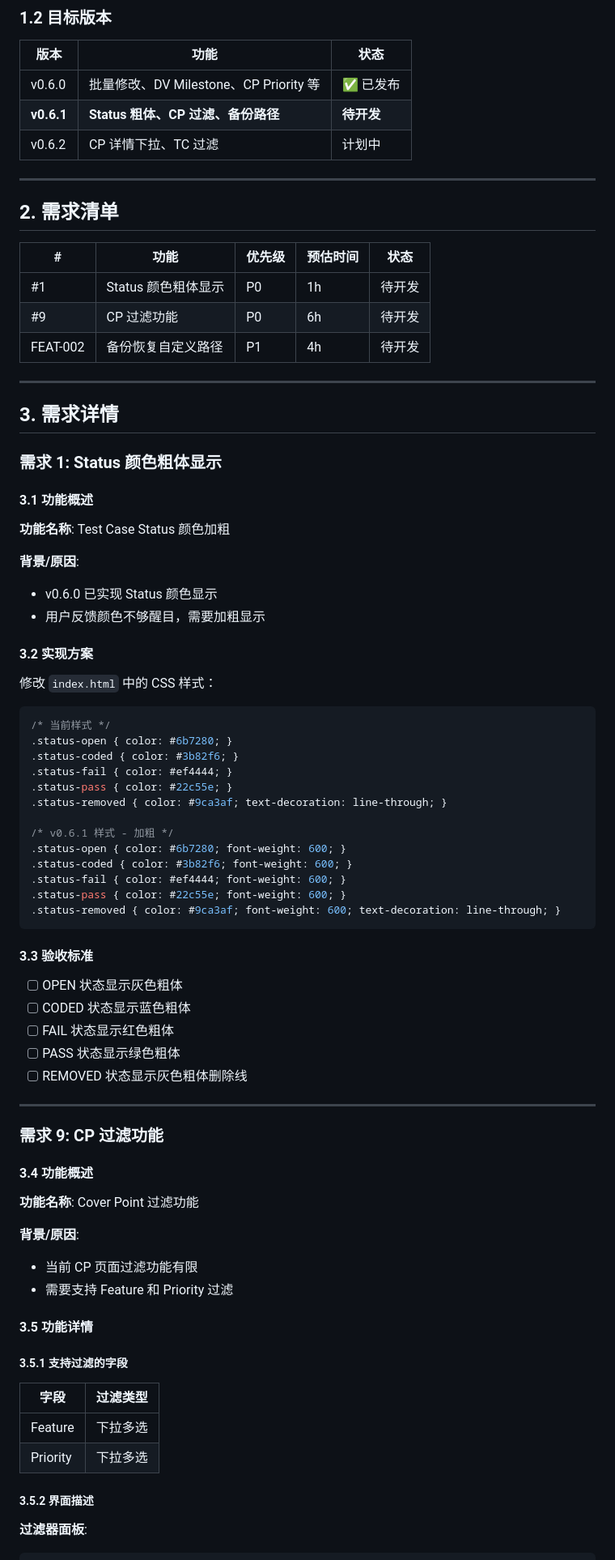
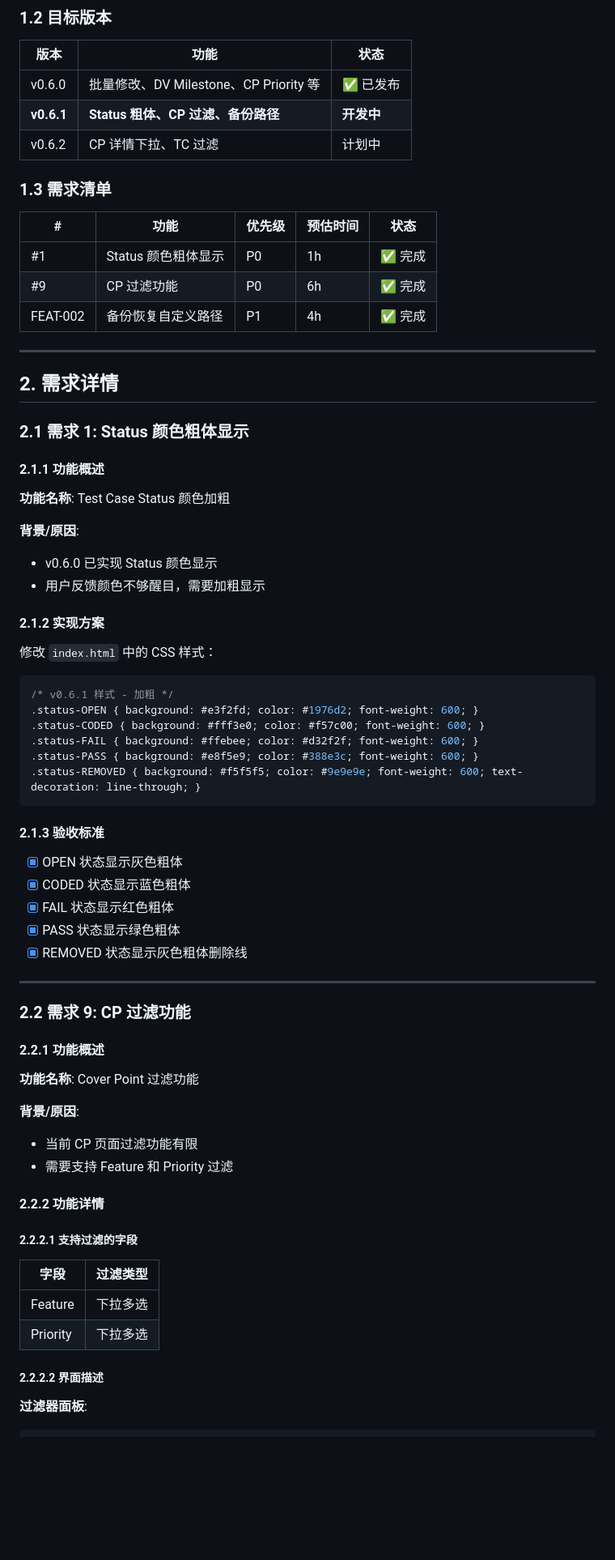
Before and after one commit to qhao007/tracker, a Markdown page: docs/dev/tracker_SPECIFICATION_v0.6.1.md, the part around one of its changes. Shown at 81% size. Rendered like a GitHub page; blank space fills up the shorter version.

````diff
--- a/docs/dev/tracker_SPECIFICATION_v0.6.1.md
+++ b/docs/dev/tracker_SPECIFICATION_v0.6.1.md
@@ -18,26 +28,24 @@ v0.6.0 发布后，根据用户反馈，需要增强以下功能：
 | 版本 | 功能 | 状态 |
 |------|------|------|
 | v0.6.0 | 批量修改、DV Milestone、CP Priority 等 | ✅ 已发布 |
-| **v0.6.1** | **Status 粗体、CP 过滤、备份路径** | **待开发** |
+| **v0.6.1** | **Status 粗体、CP 过滤、备份路径** | **开发中** |
 | v0.6.2 | CP 详情下拉、TC 过滤 | 计划中 |
+
+### 1.3 需求清单
+
+| # | 功能 | 优先级 | 预估时间 | 状态 |
+|---|------|--------|----------|------|
+| #1 | Status 颜色粗体显示 | P0 | 1h | ✅ 完成 |
+| #9 | CP 过滤功能 | P0 | 6h | ✅ 完成 |
+| FEAT-002 | 备份恢复自定义路径 | P1 | 4h | ✅ 完成 |
 
 ---
 
-## 2. 需求清单
+## 2. 需求详情
 
-| # | 功能 | 优先级 | 预估时间 | 状态 |
-|---|------|--------|----------|------|
-| #1 | Status 颜色粗体显示 | P0 | 1h | 待开发 |
-| #9 | CP 过滤功能 | P0 | 6h | 待开发 |
-| FEAT-002 | 备份恢复自定义路径 | P1 | 4h | 待开发 |
+### 2.1 需求 1: Status 颜色粗体显示
 
----
-
-## 3. 需求详情
-
-### 需求 1: Status 颜色粗体显示
-
-#### 3.1 功能概述
+#### 2.1.1 功能概述
 
 **功能名称**: Test Case Status 颜色加粗
 
@@ -45,39 +53,32 @@ v0.6.0 发布后，根据用户反馈，需要增强以下功能：
 - v0.6.0 已实现 Status 颜色显示
 - 用户反馈颜色不够醒目，需要加粗显示
 
-#### 3.2 实现方案
+#### 2.1.2 实现方案
 
 修改 `index.html` 中的 CSS 样式：
 
 ```css
-/* 当前样式 */
-.status-open { color: #6b7280; }
-.status-coded { color: #3b82f6; }
-.status-fail { color: #ef4444; }
-.status-pass { color: #22c55e; }
-.status-removed { color: #9ca3af; text-decoration: line-through; }
-
 /* v0.6.1 样式 - 加粗 */
-.status-open { color: #6b7280; font-weight: 600; }
-.status-coded { color: #3b82f6; font-weight: 600; }
-.status-fail { color: #ef4444; font-weight: 600; }
-.status-pass { color: #22c55e; font-weight: 600; }
-.status-removed { color: #9ca3af; font-weight: 600; text-decoration: line-through; }
+.status-OPEN { background: #e3f2fd; color: #1976d2; font-weight: 600; }
+.status-CODED { background: #fff3e0; color: #f57c00; font-weight: 600; }
+.status-FAIL { background: #ffebee; color: #d32f2f; font-weight: 600; }
+.status-PASS { background: #e8f5e9; color: #388e3c; font-weight: 600; }
+.status-REMOVED { background: #f5f5f5; color: #9e9e9e; font-weight: 600; text-decoration: line-through; }
 ```
 
-#### 3.3 验收标准
+#### 2.1.3 验收标准
 
-- [ ] OPEN 状态显示灰色粗体
-- [ ] CODED 状态显示蓝色粗体
-- [ ] FAIL 状态显示红色粗体
-- [ ] PASS 状态显示绿色粗体
-- [ ] REMOVED 状态显示灰色粗体删除线
+- [x] OPEN 状态显示灰色粗体
+- [x] CODED 状态显示蓝色粗体
+- [x] FAIL 状态显示红色粗体
+- [x] PASS 状态显示绿色粗体
+- [x] REMOVED 状态显示灰色粗体删除线
 
 ---
 
-### 需求 9: CP 过滤功能
+### 2.2 需求 9: CP 过滤功能
 
-#### 3.4 功能概述
+#### 2.2.1 功能概述
 
 **功能名称**: Cover Point 过滤功能
 
@@ -85,16 +86,16 @@ v0.6.0 发布后，根据用户反馈，需要增强以下功能：
 - 当前 CP 页面过滤功能有限
 - 需要支持 Feature 和 Priority 过滤
 
-#### 3.5 功能详情
+#### 2.2.2 功能详情
 
-##### 3.5.1 支持过滤的字段
+##### 2.2.2.1 支持过滤的字段
 
 | 字段 | 过滤类型 |
 |------|----------|
 | Feature | 下拉多选 |
 | Priority | 下拉多选 |
 
-##### 3.5.2 界面描述
+##### 2.2.2.2 界面描述
 
 **过滤器面板**:
 ```
````
Also changed, not shown: other parts of docs/dev/tracker_SPECIFICATION_v0.6.1.md (+132 -62 lines), docs/dev/tracker_overall_specification.md (+60 -2 lines).
